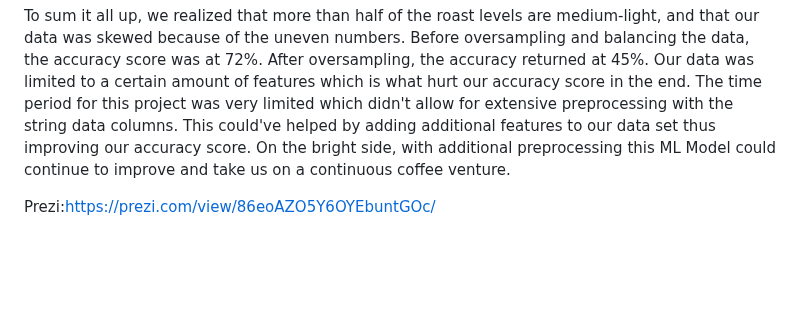
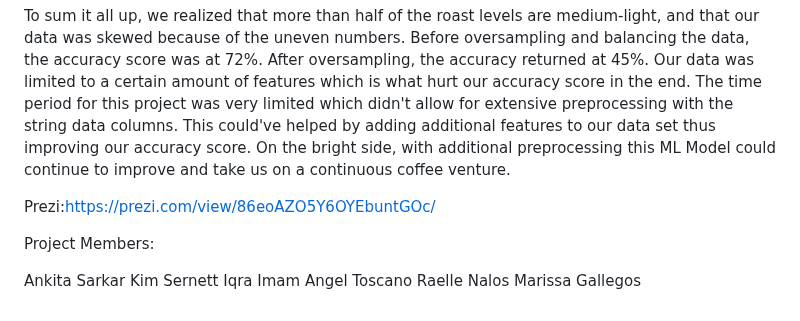
Before and after one commit to Marissag21/coffee_venture, a Markdown page: README.md, the part around one of its changes. Drawn GitHub-style; blank space fills up the shorter version.

```diff
--- a/README.md
+++ b/README.md
@@ -61,3 +69,12 @@ JavaScript is used for interactivity and css is used for adding style and backgr
 To sum it all up, we realized that more than half of the roast levels are medium-light, and that  our data was skewed because of the uneven numbers. Before oversampling and balancing the data, the accuracy score was at 72%. After oversampling, the accuracy returned at 45%. Our data was limited to a certain amount of features which is what hurt our accuracy score in the end. The time period for this project was very limited which didn't allow for extensive preprocessing with the string data columns. This could've helped by adding additional features to our data set thus improving our accuracy score.  On the bright side, with additional preprocessing this ML Model could continue to improve and take us on a continuous coffee venture.
 
 Prezi:https://prezi.com/view/86eoAZO5Y6OYEbuntGOc/
+
+Project Members:
+
+Ankita Sarkar
+Kim Sernett
+Iqra Imam
+Angel Toscano
+Raelle Nalos
+Marissa Gallegos
```
Also changed, not shown: other parts of README.md (+8 -0 lines).
